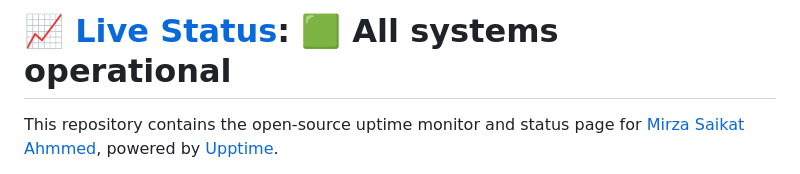
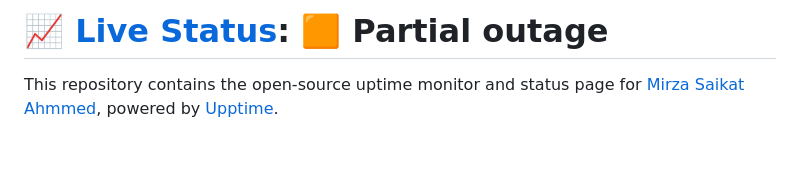
Before and after one commit to mirzasaikatahmmed/uptimeMonitor, a Markdown page: README.md, the part around one of its changes. GitHub-like rendering; blank space fills up the shorter version.

Commit message:
:pencil: Update summary in README [skip ci] [upptime]

```diff
--- a/README.md
+++ b/README.md
@@ -1,4 +1,4 @@
-# [📈 Live Status](https://mirzasaikatahmmed.github.io/uptimeMonitor): <!--live status--> **🟩 All systems operational**
+# [📈 Live Status](https://mirzasaikatahmmed.github.io/uptimeMonitor): <!--live status--> **🟧 Partial outage**
 
 This repository contains the open-source uptime monitor and status page for [Mirza Saikat Ahmmed](https://mirzasaikatahmmed.info/), powered by [Upptime](https://github.com/upptime/upptime).
 
```
Also changed, not shown: other parts of README.md (+1 -1 lines).
